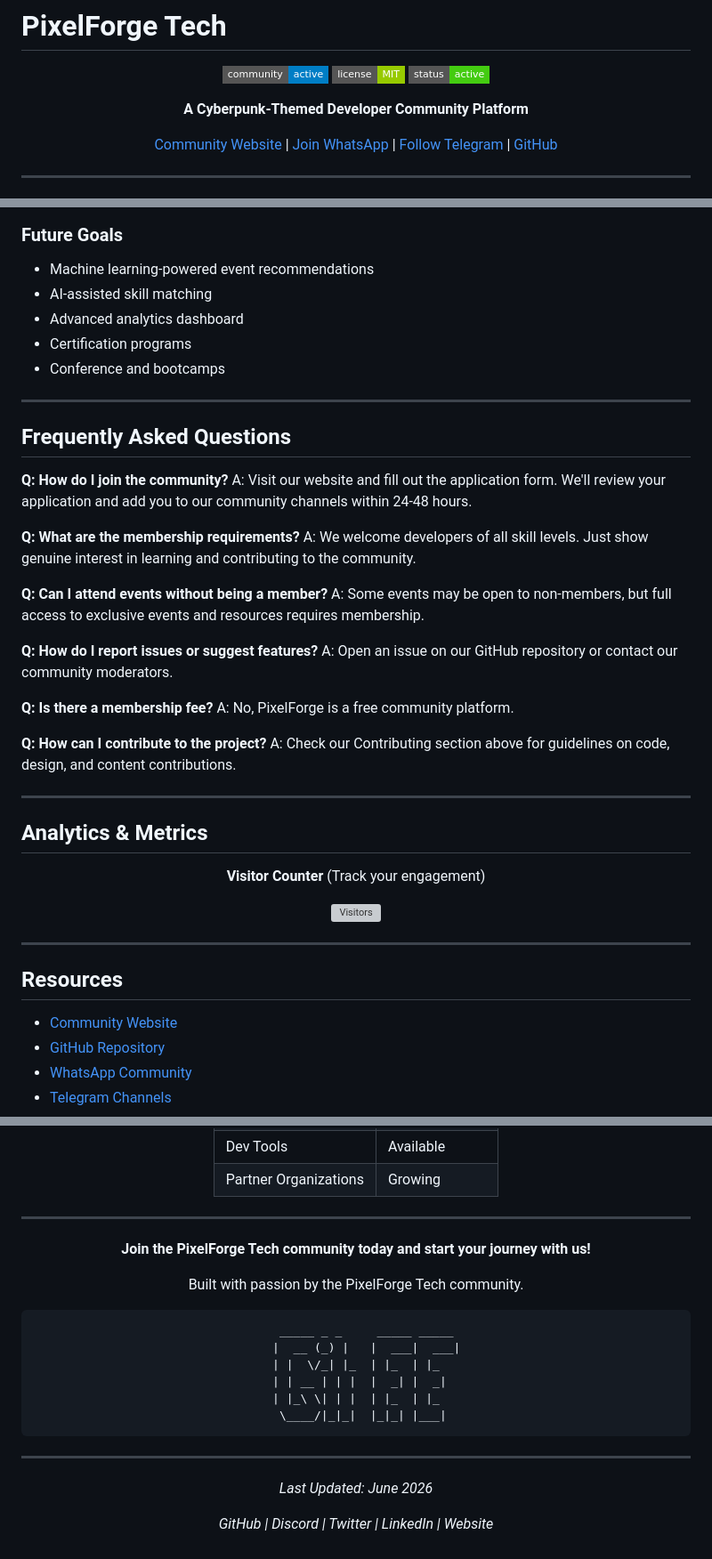
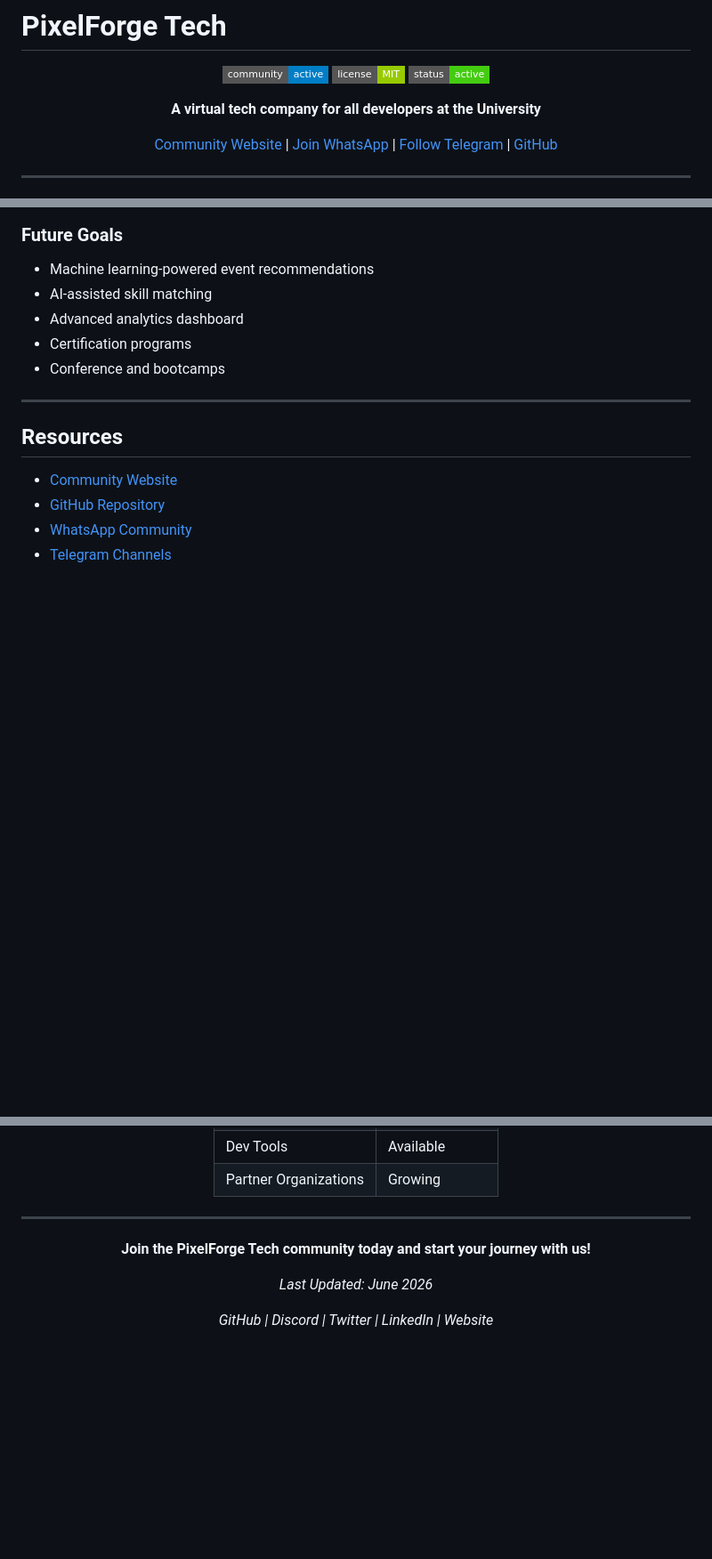
Before and after one commit to Maxorleans55/pixelforge-tech-, a Markdown page: README.md, 3 parts joined by grey strips. Shown at 89% size. GitHub-like rendering; badges without logos; blank space fills up the shorter version; grey boxes are pictures that could not be loaded.

````diff
--- a/README.md
+++ b/README.md
@@ -6,7 +6,7 @@
 ![License](https://img.shields.io/badge/license-MIT-green?style=flat-square)
 ![Status](https://img.shields.io/badge/status-active-brightgreen?style=flat-square)
 
-**A Cyberpunk-Themed Developer Community Platform**
+**A virtual tech company for all developers at the University**
 
 [Community Website](https://pixelforge.tech) | [Join WhatsApp](https://pixelforge.tech) | [Follow Telegram](https://pixelforge.tech) | [GitHub](https://github.com/pixelforge-tech)
 
@@ -380,39 +380,9 @@ We're committed to making PixelForge accessible to everyone:
 
 ---
 
-## Frequently Asked Questions
 
-**Q: How do I join the community?**
-A: Visit our website and fill out the application form. We'll review your application and add you to our community channels within 24-48 hours.
 
-**Q: What are the membership requirements?**
-A: We welcome developers of all skill levels. Just show genuine interest in learning and contributing to the community.
 
-**Q: Can I attend events without being a member?**
-A: Some events may be open to non-members, but full access to exclusive events and resources requires membership.
-
-**Q: How do I report issues or suggest features?**
-A: Open an issue on our GitHub repository or contact our community moderators.
-
-**Q: Is there a membership fee?**
-A: No, PixelForge is a free community platform.
-
-**Q: How can I contribute to the project?**
-A: Check our Contributing section above for guidelines on code, design, and content contributions.
-
----
-
-## Analytics & Metrics
-
-<div align="center">
-
-**Visitor Counter** (Track your engagement)
-
-![Visitors](https://visitor-badge.laobi.icu/badge?page_id=pixelforge-tech.pixelforge)
-
-</div>
-
----
 
 ## Resources
 
@@ -498,19 +468,6 @@ We want to thank:
 
 **Join the PixelForge Tech community today and start your journey with us!**
 
-Built with passion by the PixelForge Tech community.
-
-```
-    _____ _ _     _____ _____
-   |  __ (_) |   |  ___|  ___|
-   | |  \/_| |_  | |_  | |_
-   | | __ | | |  |  _| |  _|
-   | |_\ \| | |  | |_  | |_
-    \____/|_|_|  |_|_| |___|
-```
-
----
-
 *Last Updated: June 2026*
 
 *GitHub | Discord | Twitter | LinkedIn | Website*
````
